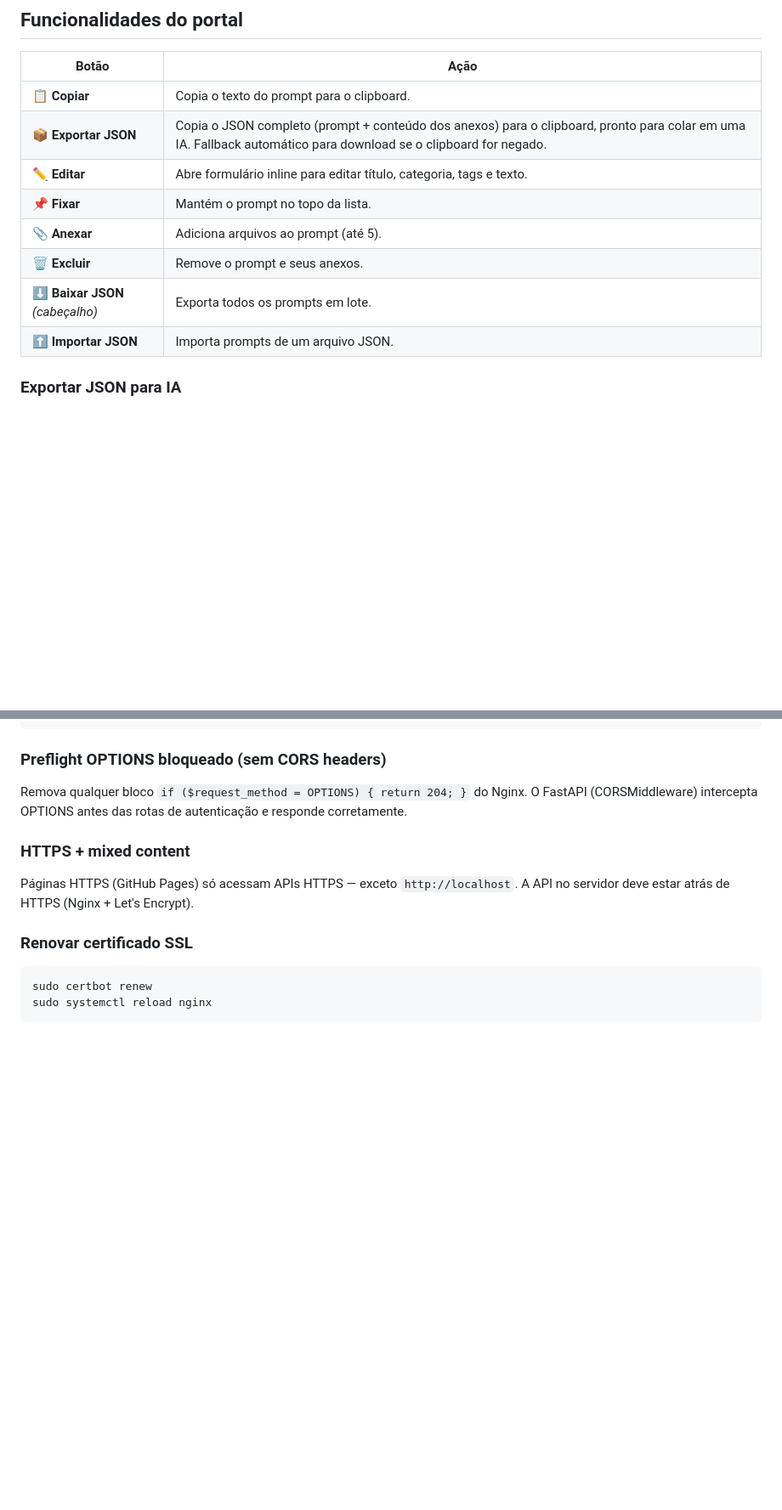
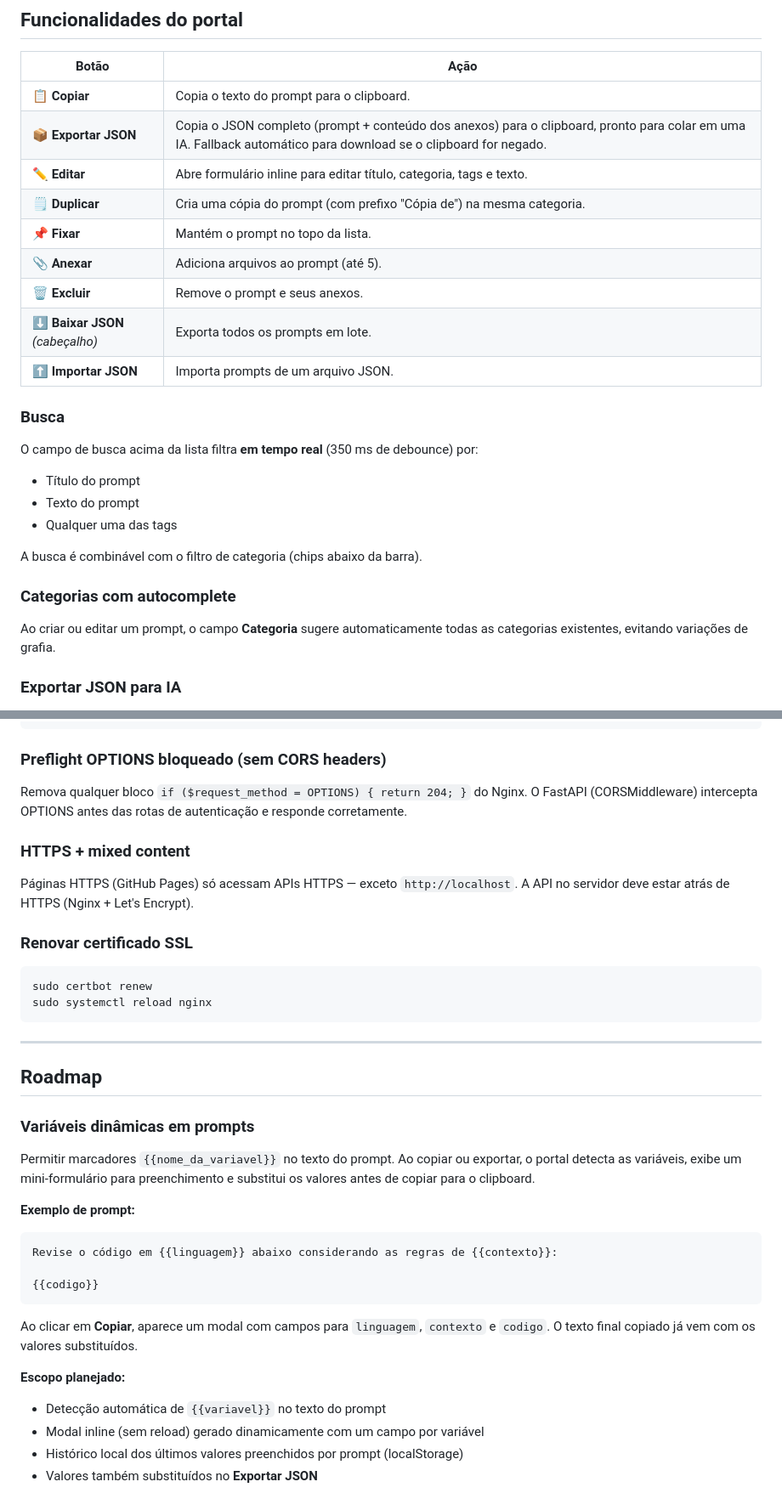
Before and after one commit to hyskal/prompt-master, a Markdown page: README.md, 2 parts joined by grey strips. Shown at 85% size. Rendered like a GitHub page; blank space fills up the shorter version.

Commit message:
Atualizar README: documentar busca, duplicar e roadmap de variáveis dinâmicas
- Intro e sumário incluem busca e duplicação
- Tabela de funcionalidades com botão Duplicar e seções de Busca e Autocomplete
- Tabela da API com parâmetro ?q= e endpoint /duplicar
- Seção Roadmap com especificação da feature de variáveis {{variavel}}

https://claude.ai/code/session_01DcoRg6VRN2pL7LREPcYUH9

````diff
--- a/README.md
+++ b/README.md
@@ -231,11 +233,26 @@ No **Render**/**Railway**: crie um serviço web usando o `backend/Dockerfile` (c
 | 📋 **Copiar** | Copia o texto do prompt para o clipboard. |
 | 📦 **Exportar JSON** | Copia o JSON completo (prompt + conteúdo dos anexos) para o clipboard, pronto para colar em uma IA. Fallback automático para download se o clipboard for negado. |
 | ✏️ **Editar** | Abre formulário inline para editar título, categoria, tags e texto. |
+| 🗒 **Duplicar** | Cria uma cópia do prompt (com prefixo "Cópia de") na mesma categoria. |
 | 📌 **Fixar** | Mantém o prompt no topo da lista. |
 | 📎 **Anexar** | Adiciona arquivos ao prompt (até 5). |
 | 🗑 **Excluir** | Remove o prompt e seus anexos. |
 | ⬇ **Baixar JSON** *(cabeçalho)* | Exporta todos os prompts em lote. |
 | ⬆ **Importar JSON** | Importa prompts de um arquivo JSON. |
+
+### Busca
+
+O campo de busca acima da lista filtra **em tempo real** (350 ms de debounce) por:
+
+- Título do prompt
+- Texto do prompt
+- Qualquer uma das tags
+
+A busca é combinável com o filtro de categoria (chips abaixo da barra).
+
+### Categorias com autocomplete
+
+Ao criar ou editar um prompt, o campo **Categoria** sugere automaticamente todas as categorias existentes, evitando variações de grafia.
 
 ### Exportar JSON para IA
 
@@ -356,3 +374,27 @@ Páginas HTTPS (GitHub Pages) só acessam APIs HTTPS — exceto `http://localhos
 sudo certbot renew
 sudo systemctl reload nginx
 ```
+
+---
+
+## Roadmap
+
+### Variáveis dinâmicas em prompts
+
+Permitir marcadores `{{nome_da_variavel}}` no texto do prompt. Ao copiar ou exportar, o portal detecta as variáveis, exibe um mini-formulário para preenchimento e substitui os valores antes de copiar para o clipboard.
+
+**Exemplo de prompt:**
+
+```
+Revise o código em {{linguagem}} abaixo considerando as regras de {{contexto}}:
+
+{{codigo}}
+```
+
+Ao clicar em **Copiar**, aparece um modal com campos para `linguagem`, `contexto` e `codigo`. O texto final copiado já vem com os valores substituídos.
+
+**Escopo planejado:**
+- Detecção automática de `{{variavel}}` no texto do prompt
+- Modal inline (sem reload) gerado dinamicamente com um campo por variável
+- Histórico local dos últimos valores preenchidos por prompt (localStorage)
+- Valores também substituídos no **Exportar JSON**
````
Also changed, not shown: other parts of README.md (+5 -2 lines).
